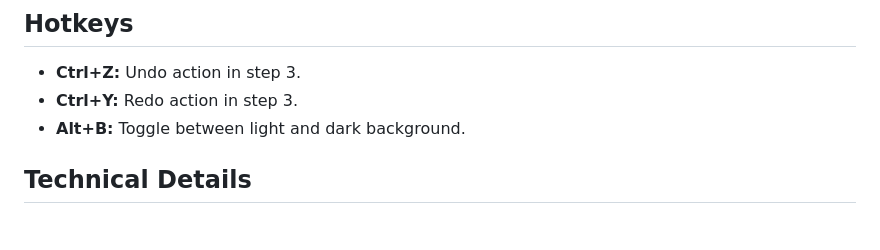
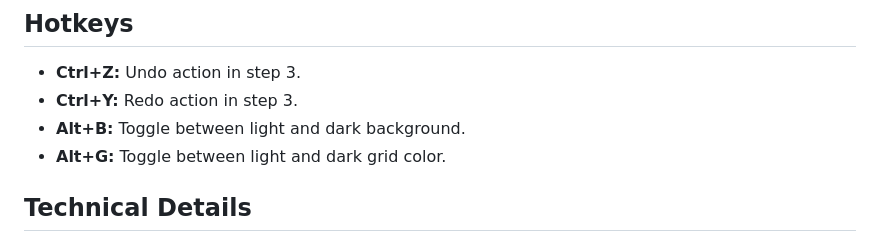
Before and after one commit to nygaard91/Pixel-Perfect-AI-Art-Converter, a Markdown page: README.md, the part around the change. Drawn GitHub-style.

Commit message:
Update README.md
Added note for new hotkey

```diff
--- a/README.md
+++ b/README.md
@@ -64,6 +64,7 @@ Just download the folder and extract it to any location on your computer. No ins
 * **Ctrl+Z:** Undo action in step 3.
 * **Ctrl+Y:** Redo action in step 3.
 * **Alt+B:** Toggle between light and dark background.
+* **Alt+G:** Toggle between light and dark grid color.
 
 ## Technical Details
 
```
